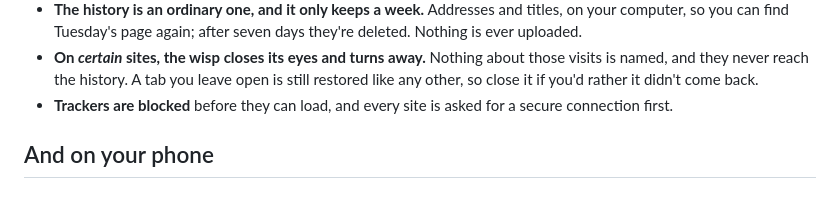
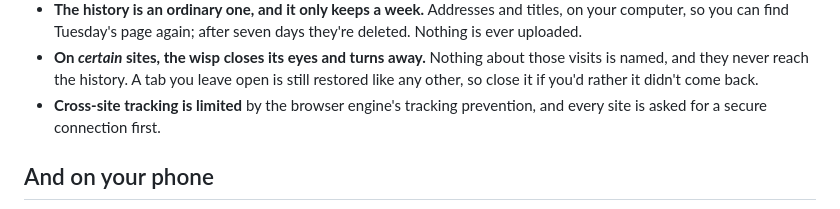
Before and after one commit to peterwalker78/glimmerwood, a Markdown page: README.md, the part around the change. Rendered like a GitHub page.

Commit message:
docs: say what tracking prevention does

```diff
--- a/README.md
+++ b/README.md
@@ -156,8 +156,8 @@ Glimmerwood is private by design, not by promise.
   about those visits is named, and they never reach the history. A tab you
   leave open is still restored like any other, so close it if you'd rather it
   didn't come back.
-- **Trackers are blocked** before they can load, and every site is asked for a
-  secure connection first.
+- **Cross-site tracking is limited** by the browser engine's tracking
+  prevention, and every site is asked for a secure connection first.
 
 ## And on your phone
 
```
